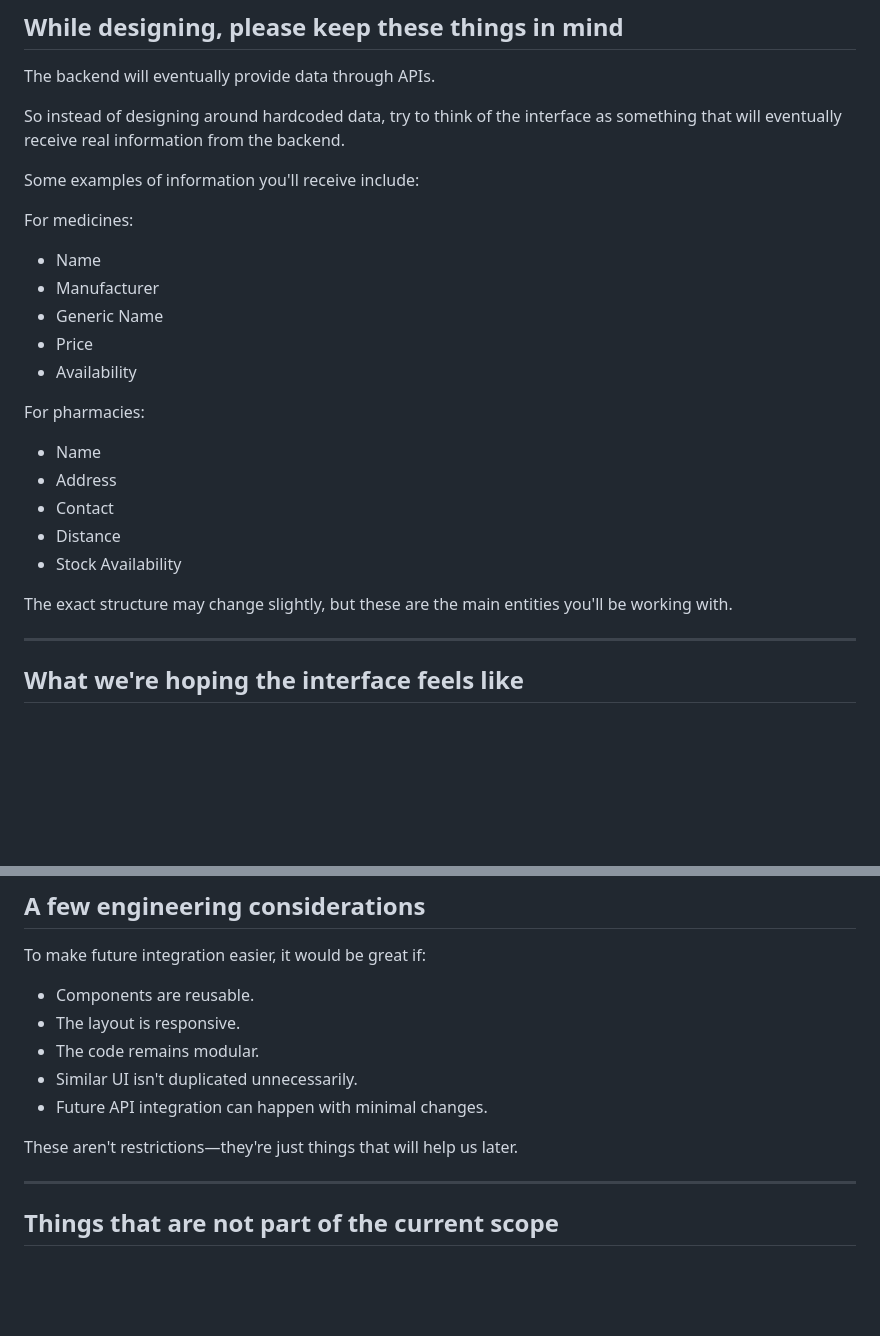
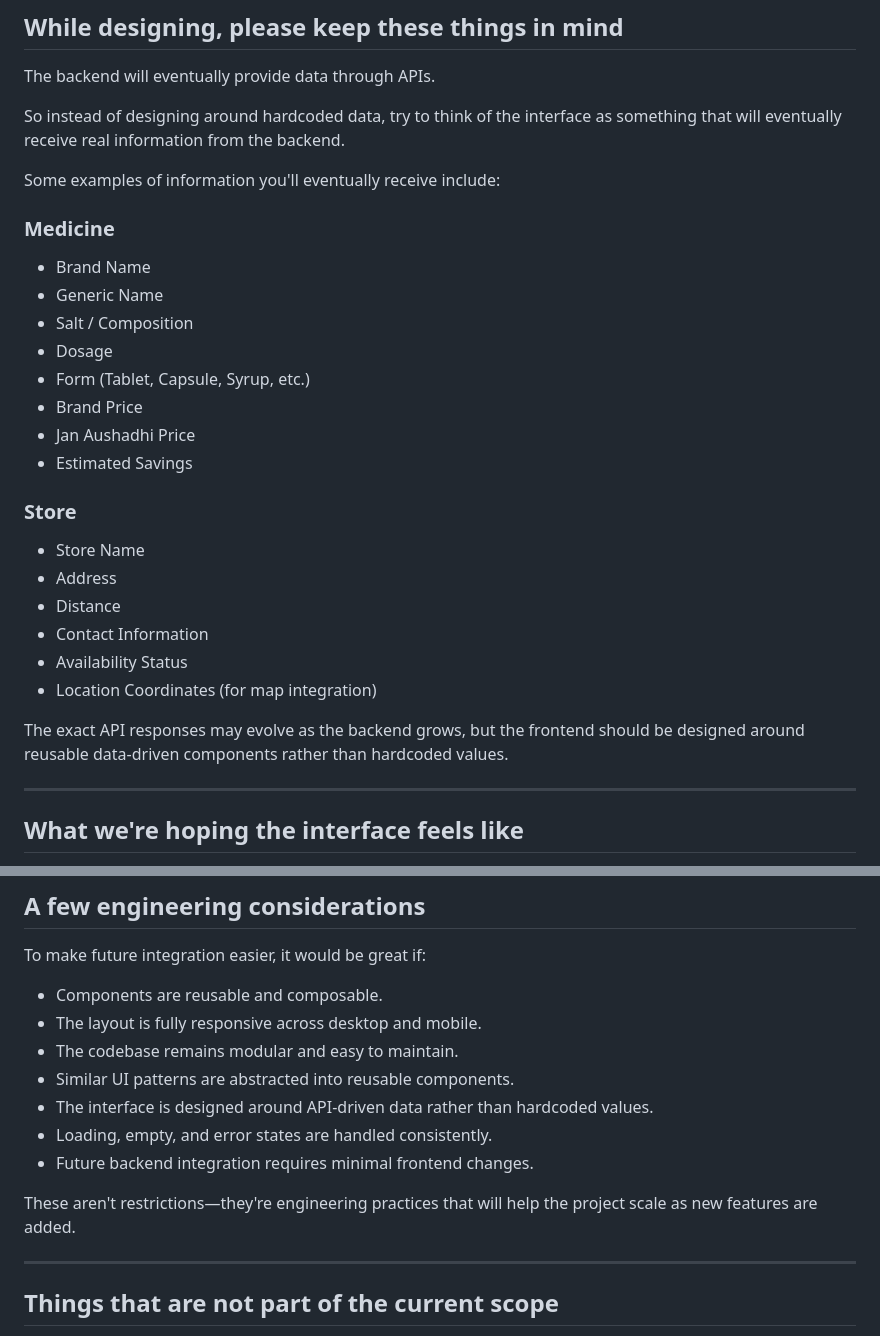
Before and after one commit to raghavendrashivam474/medsave, a Markdown page: docs/frontend/FRONTEND_IMPLEMENTATION_GUIDE.md, 2 parts joined by grey strips. Rendered like a GitHub page; blank space fills up the shorter version.

```diff
--- a/docs/frontend/FRONTEND_IMPLEMENTATION_GUIDE.md
+++ b/docs/frontend/FRONTEND_IMPLEMENTATION_GUIDE.md
@@ -99,25 +109,29 @@ The backend will eventually provide data through APIs.
 
 So instead of designing around hardcoded data, try to think of the interface as something that will eventually receive real information from the backend.
 
-Some examples of information you'll receive include:
+Some examples of information you'll eventually receive include:
 
-For medicines:
+### Medicine
 
-- Name
-- Manufacturer
+- Brand Name
 - Generic Name
-- Price
-- Availability
+- Salt / Composition
+- Dosage
+- Form (Tablet, Capsule, Syrup, etc.)
+- Brand Price
+- Jan Aushadhi Price
+- Estimated Savings
 
-For pharmacies:
+### Store
 
-- Name
+- Store Name
 - Address
-- Contact
 - Distance
-- Stock Availability
+- Contact Information
+- Availability Status
+- Location Coordinates (for map integration)
 
-The exact structure may change slightly, but these are the main entities you'll be working with.
+The exact API responses may evolve as the backend grows, but the frontend should be designed around reusable data-driven components rather than hardcoded values.
 
 ---
 
@@ -164,13 +178,15 @@ We're not looking for someone to replicate a design—we'd love you to contribut
 
 To make future integration easier, it would be great if:
 
-- Components are reusable.
-- The layout is responsive.
-- The code remains modular.
-- Similar UI isn't duplicated unnecessarily.
-- Future API integration can happen with minimal changes.
+- Components are reusable and composable.
+- The layout is fully responsive across desktop and mobile.
+- The codebase remains modular and easy to maintain.
+- Similar UI patterns are abstracted into reusable components.
+- The interface is designed around API-driven data rather than hardcoded values.
+- Loading, empty, and error states are handled consistently.
+- Future backend integration requires minimal frontend changes.
 
-These aren't restrictions—they're just things that will help us later.
+These aren't restrictions—they're engineering practices that will help the project scale as new features are added.
 
 ---
 
```
Also changed, not shown: other parts of docs/frontend/FRONTEND_IMPLEMENTATION_GUIDE.md (+26 -16 lines).
